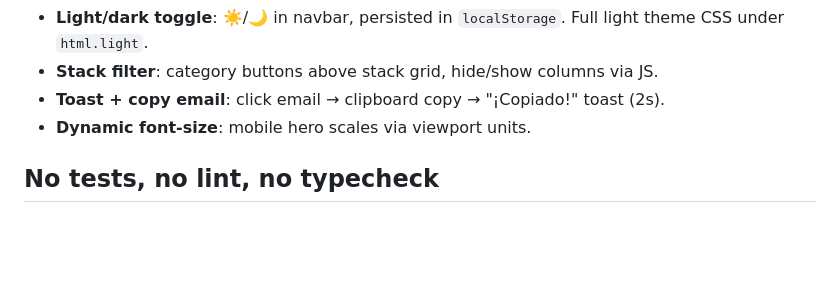
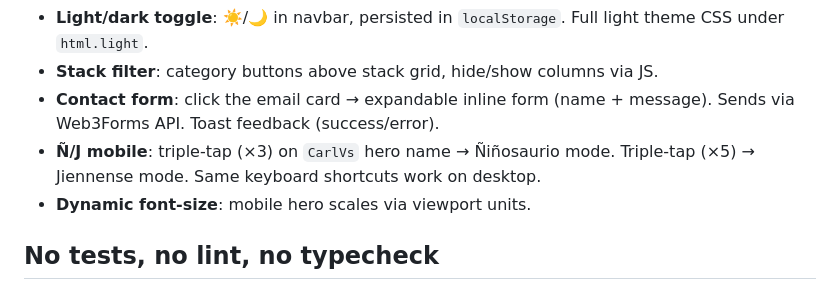
Before and after one commit to CarlVs96/carlvs, a Markdown page: AGENTS.md, the part around the change. Drawn GitHub-style; blank space fills up the shorter version.

Commit message:
docs: update AGENTS.md with contact form and Ñ/J mobile

```diff
--- a/AGENTS.md
+++ b/AGENTS.md
@@ -122,7 +122,8 @@ All colors hardcoded as hex across files (no CSS custom properties).
 - **Tooltips**: each stack badge has `data-tip` with description, shown on hover via CSS `::after`.
 - **Light/dark toggle**: ☀️/🌙 in navbar, persisted in `localStorage`. Full light theme CSS under `html.light`.
 - **Stack filter**: category buttons above stack grid, hide/show columns via JS.
-- **Toast + copy email**: click email → clipboard copy → "¡Copiado!" toast (2s).
+- **Contact form**: click the email card → expandable inline form (name + message). Sends via Web3Forms API. Toast feedback (success/error).
+- **Ñ/J mobile**: triple-tap (×3) on `CarlVs` hero name → Ñiñosaurio mode. Triple-tap (×5) → Jiennense mode. Same keyboard shortcuts work on desktop.
 - **Dynamic font-size**: mobile hero scales via viewport units.
 
 ## No tests, no lint, no typecheck
```
